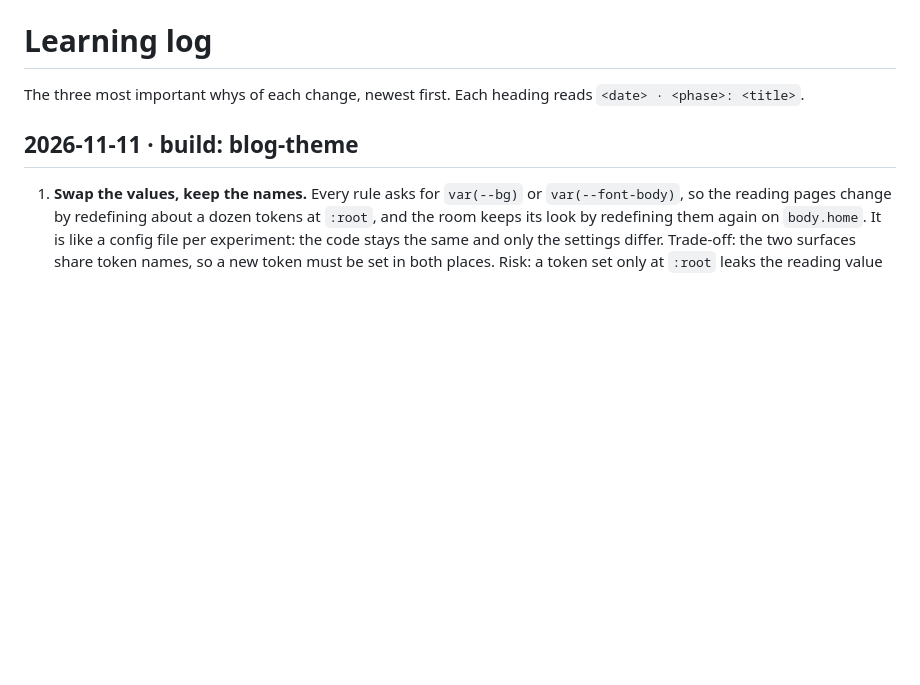
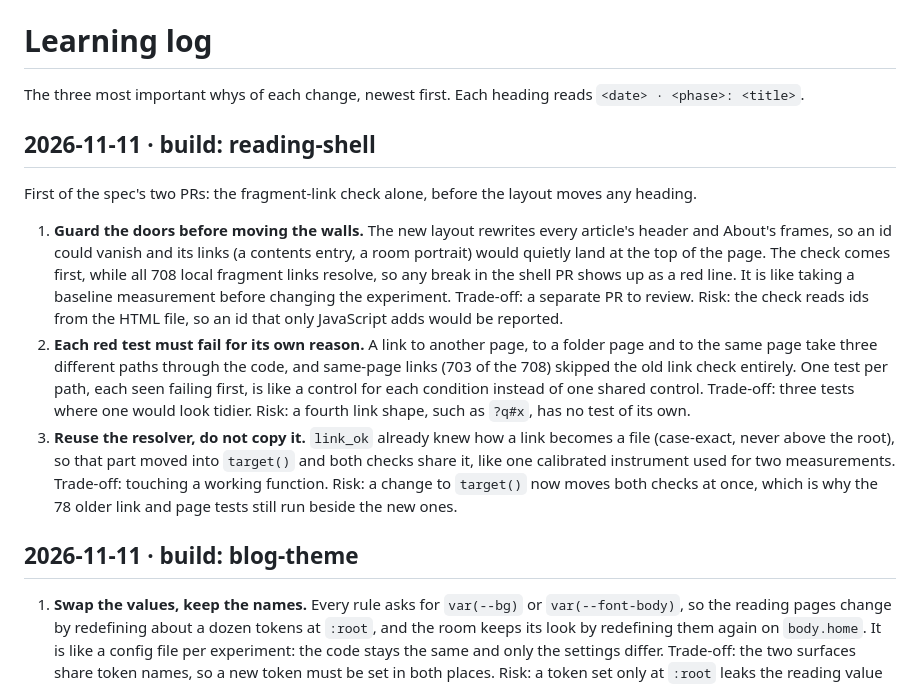
Before and after one commit to r03922123/r03922123.github.io, a Markdown page: docs/learning-log.md, the part around the change. Drawn GitHub-style; blank space fills up the shorter version.

Commit message:
docs: three whys of the fragment check
Co-Authored-By: Claude Opus 5.5 <noreply@anthropic.com>

```diff
--- a/docs/learning-log.md
+++ b/docs/learning-log.md
@@ -1,6 +1,25 @@
 # Learning log
 
 The three most important whys of each change, newest first. Each heading reads `<date> · <phase>: <title>`.
+
+## 2026-11-11 · build: reading-shell
+
+First of the spec's two PRs: the fragment-link check alone, before the layout moves any heading.
+
+1. **Guard the doors before moving the walls.** The new layout rewrites every article's header and About's frames,
+   so an id could vanish and its links (a contents entry, a room portrait) would quietly land at the top of the
+   page. The check comes first, while all 708 local fragment links resolve, so any break in the shell PR shows up
+   as a red line. It is like taking a baseline measurement before changing the experiment. Trade-off: a separate PR
+   to review. Risk: the check reads ids from the HTML file, so an id that only JavaScript adds would be reported.
+2. **Each red test must fail for its own reason.** A link to another page, to a folder page and to the same page
+   take three different paths through the code, and same-page links (703 of the 708) skipped the old link check
+   entirely. One test per path, each seen failing first, is like a control for each condition instead of one shared
+   control. Trade-off: three tests where one would look tidier. Risk: a fourth link shape, such as `?q#x`, has no
+   test of its own.
+3. **Reuse the resolver, do not copy it.** `link_ok` already knew how a link becomes a file (case-exact, never
+   above the root), so that part moved into `target()` and both checks share it, like one calibrated instrument used
+   for two measurements. Trade-off: touching a working function. Risk: a change to `target()` now moves both checks
+   at once, which is why the 78 older link and page tests still run beside the new ones.
 
 ## 2026-11-11 · build: blog-theme
 
```
